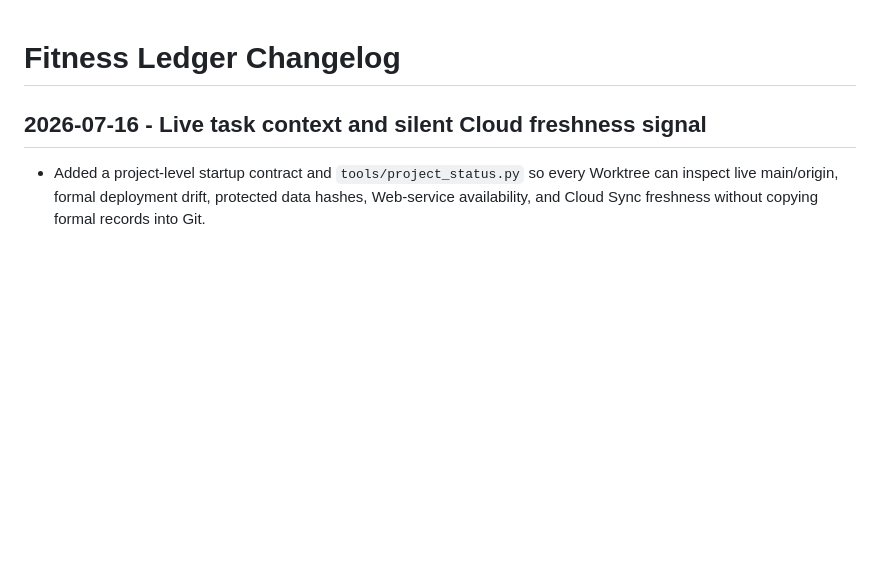
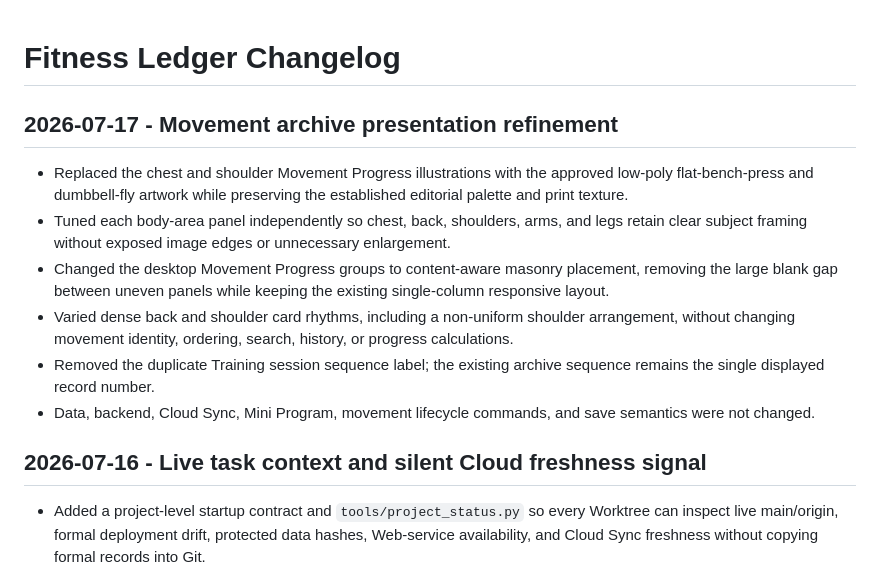
Before and after one commit to gzyyy666/codex, a Markdown page: projects/fitness-ledger/CHANGELOG.md, the part around the change. Drawn GitHub-style; blank space fills up the shorter version.

Commit message:
docs: record movement archive refinement

```diff
--- a/projects/fitness-ledger/CHANGELOG.md
+++ b/projects/fitness-ledger/CHANGELOG.md
@@ -1,4 +1,13 @@
 # Fitness Ledger Changelog
+
+## 2026-07-17 - Movement archive presentation refinement
+
+- Replaced the chest and shoulder Movement Progress illustrations with the approved low-poly flat-bench-press and dumbbell-fly artwork while preserving the established editorial palette and print texture.
+- Tuned each body-area panel independently so chest, back, shoulders, arms, and legs retain clear subject framing without exposed image edges or unnecessary enlargement.
+- Changed the desktop Movement Progress groups to content-aware masonry placement, removing the large blank gap between uneven panels while keeping the existing single-column responsive layout.
+- Varied dense back and shoulder card rhythms, including a non-uniform shoulder arrangement, without changing movement identity, ordering, search, history, or progress calculations.
+- Removed the duplicate Training session sequence label; the existing archive sequence remains the single displayed record number.
+- Data, backend, Cloud Sync, Mini Program, movement lifecycle commands, and save semantics were not changed.
 
 ## 2026-07-16 - Live task context and silent Cloud freshness signal
 
```
